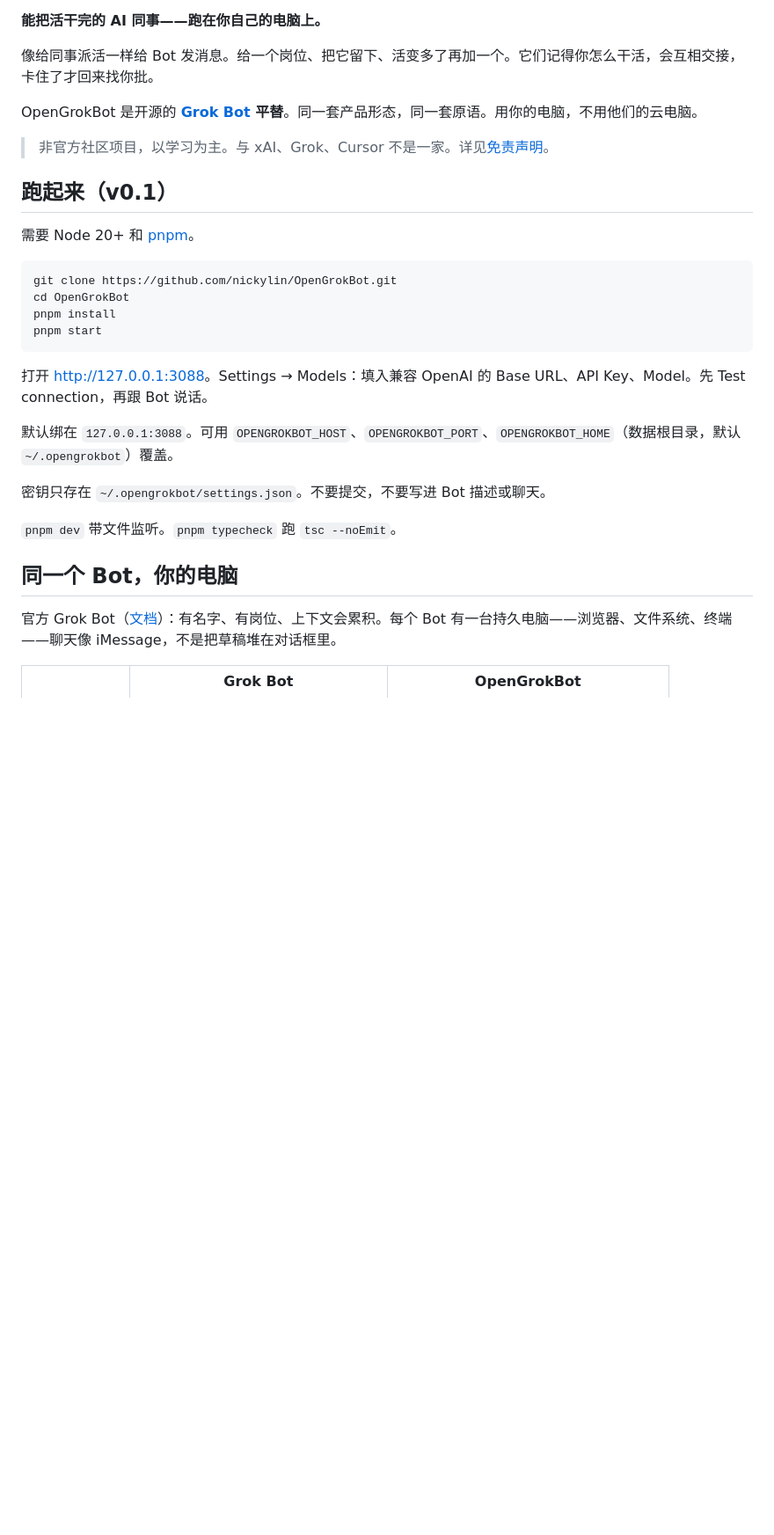
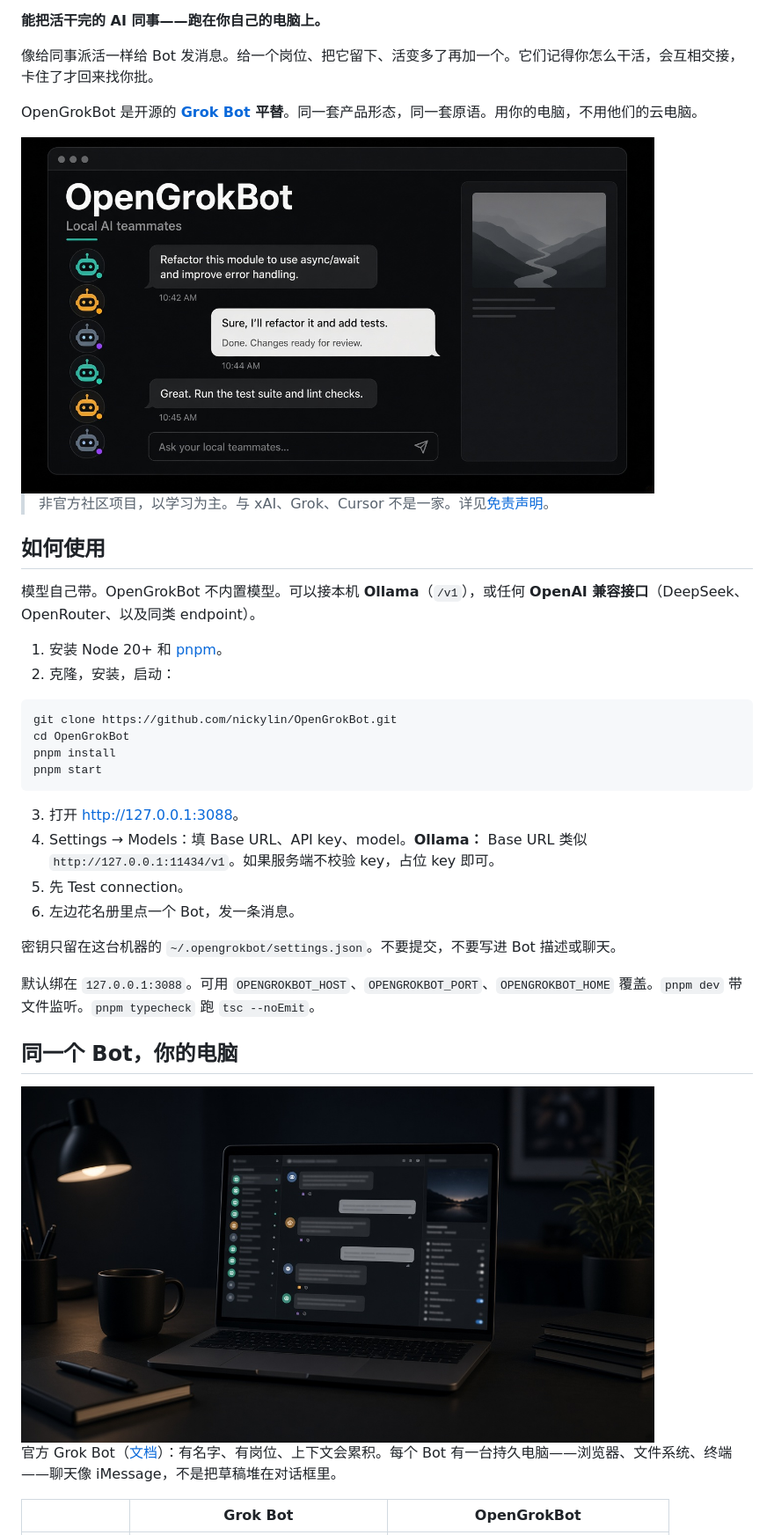
Before and after one commit to nickylin/OpenGrokBot, a Markdown page: README.zh-CN.md, the part around one of its changes. Shown at 88% size. Drawn GitHub-style; pictures changed too: docs/hero.png (added), docs/og.png (added); blank space fills up the shorter version.

Commit message:
Add README visuals
Co-authored-by: Cursor <cursoragent@cursor.com>

````diff
--- a/README.zh-CN.md
+++ b/README.zh-CN.md
@@ -8,11 +10,16 @@
 
 OpenGrokBot 是开源的 **[Grok Bot](https://x.ai/bot) 平替**。同一套产品形态，同一套原语。用你的电脑，不用他们的云电脑。
 
+<img src="./docs/og.png" alt="OpenGrokBot 本机信使：左边花名册，中间聊天，右侧壁纸预览" width="720" />
+
 > 非官方社区项目，以学习为主。与 xAI、Grok、Cursor 不是一家。详见[免责声明](#免责声明)。
 
-## 跑起来（v0.1）
+## 如何使用
 
-需要 Node 20+ 和 [pnpm](https://pnpm.io)。
+模型自己带。OpenGrokBot 不内置模型。可以接本机 **Ollama**（`/v1`），或任何 **OpenAI 兼容接口**（DeepSeek、OpenRouter、以及同类 endpoint）。
+
+1. 安装 Node 20+ 和 [pnpm](https://pnpm.io)。
+2. 克隆，安装，启动：
 
 ```bash
 git clone https://github.com/nickylin/OpenGrokBot.git
@@ -21,15 +28,18 @@ pnpm install
 pnpm start
 ```
 
-打开 [http://127.0.0.1:3088](http://127.0.0.1:3088)。Settings → Models：填入兼容 OpenAI 的 Base URL、API Key、Model。先 Test connection，再跟 Bot 说话。
+3. 打开 [http://127.0.0.1:3088](http://127.0.0.1:3088)。
+4. Settings → Models：填 Base URL、API key、model。**Ollama：** Base URL 类似 `http://127.0.0.1:11434/v1`。如果服务端不校验 key，占位 key 即可。
+5. 先 Test connection。
+6. 左边花名册里点一个 Bot，发一条消息。
 
-默认绑在 `127.0.0.1:3088`。可用 `OPENGROKBOT_HOST`、`OPENGROKBOT_PORT`、`OPENGROKBOT_HOME`（数据根目录，默认 `~/.opengrokbot`）覆盖。
+密钥只留在这台机器的 `~/.opengrokbot/settings.json`。不要提交，不要写进 Bot 描述或聊天。
 
-密钥只存在 `~/.opengrokbot/settings.json`。不要提交，不要写进 Bot 描述或聊天。
-
-`pnpm dev` 带文件监听。`pnpm typecheck` 跑 `tsc --noEmit`。
+默认绑在 `127.0.0.1:3088`。可用 `OPENGROKBOT_HOST`、`OPENGROKBOT_PORT`、`OPENGROKBOT_HOME` 覆盖。`pnpm dev` 带文件监听。`pnpm typecheck` 跑 `tsc --noEmit`。
 
 ## 同一个 Bot，你的电脑
+
+<img src="./docs/hero.png" alt="OpenGrokBot 跑在本机笔记本上，不是云虚拟机" width="720" />
 
 官方 Grok Bot（[文档](https://docs.x.ai/grok-bot/overview)）：有名字、有岗位、上下文会累积。每个 Bot 有一台持久电脑——浏览器、文件系统、终端——聊天像 iMessage，不是把草稿堆在对话框里。
 
````
Also changed, not shown: other parts of README.zh-CN.md (+4 -0 lines), README.md (+19 -7 lines), 3 other files.
